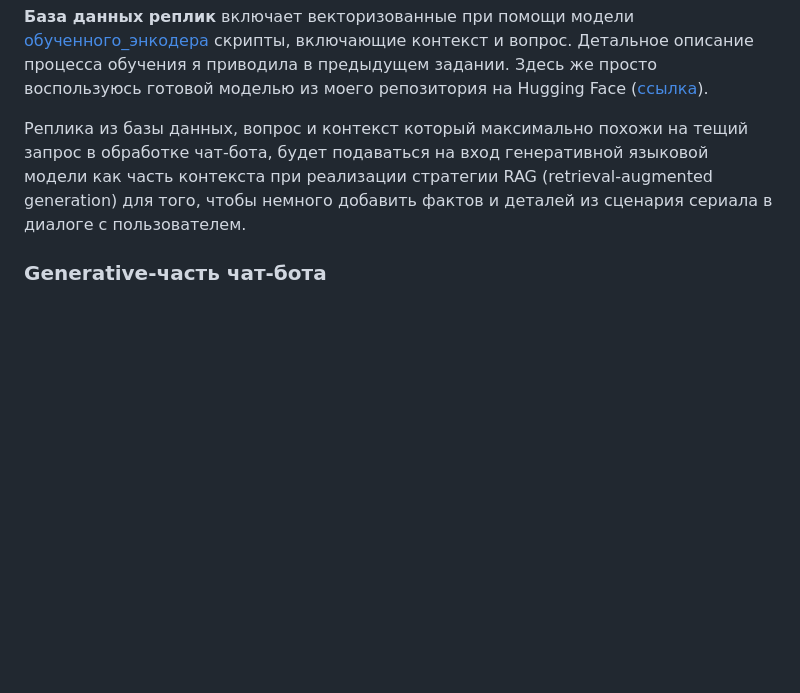
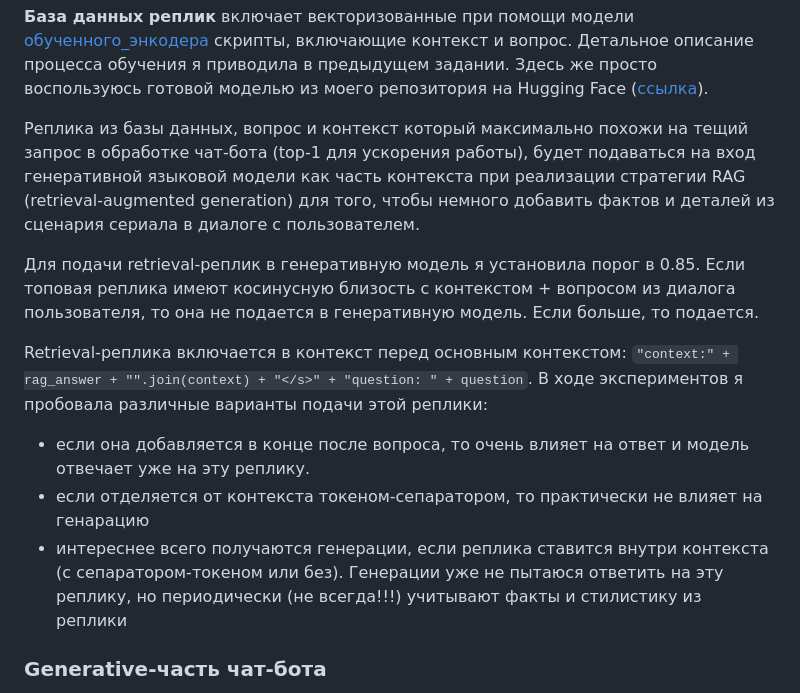
Before and after one commit to shakhovak/chat_bot_katya_HW2, a Markdown page: README.md, the part around one of its changes. Drawn GitHub-style; blank space fills up the shorter version.

````diff
--- a/README.md
+++ b/README.md
@@ -53,7 +53,14 @@
 
 **База данных реплик** включает векторизованные при помощи модели [обученного_энкодера](https://huggingface.co/Shakhovak/chatbot_sentence-transformer) скрипты, включающие контекст и вопрос. Детальное описание процесса обучения я приводила в предыдущем задании. Здесь же просто воспользуюсь готовой моделью из моего репозитория на Hugging Face ([ссылка](https://huggingface.co/Shakhovak/chatbot_sentence-transformer)).
 
-Реплика из базы данных, вопрос и контекст который максимально похожи на тещий запрос в обработке чат-бота, будет подаваться на вход генеративной языковой модели как часть контекста при реализации стратегии RAG (retrieval-augmented generation) для того, чтобы немного добавить фактов и деталей из сценария сериала в диалоге с пользователем.
+Реплика из базы данных, вопрос и контекст который максимально похожи на тещий запрос в обработке чат-бота (top-1 для ускорения работы), будет подаваться на вход генеративной языковой модели как часть контекста при реализации стратегии RAG (retrieval-augmented generation) для того, чтобы немного добавить фактов и деталей из сценария сериала в диалоге с пользователем.
+
+Для подачи retrieval-реплик в генеративную модель я установила порог в 0.85. Если топовая реплика имеют косинусную близость с контекстом + вопросом из диалога пользователя, то она не подается в генеративную модель. Если больше, то подается.
+
+Retrieval-реплика включается в контекст перед основным контекстом: ```"context:" + rag_answer + "".join(context) + "</s>" + "question: " + question```. В ходе экспериментов я пробовала различные варианты подачи этой реплики:
+- если она добавляется в конце после вопроса, то очень влияет на ответ и модель отвечает уже на эту реплику.
+- если отделяется от контекста токеном-сепаратором, то практически не влияет на генарацию
+- интереснее всего получаются генерации, если реплика ставится внутри контекста (с сепаратором-токеном или без). Генерации уже не пытаюся ответить на эту реплику, но периодически (не всегда!!!) учитывают факты и стилистику из реплики
 
 ### Generative-часть чат-бота
 Основной частью чат-бота является генеративная модель. Так как мне удалось получить довольно значительное количество исходных данных, то можно попробовать дообучить небольшие модели семейства T5, которые известны своей универсальностью. В качестве основной для своего эксперимента я выбрала модель ```google/flan-t5-base``` на 248 млн. параметров (детально про модель можно посмотреть [здесь](https://huggingface.co/google/flan-t5-base) в репозитории Hugging Face). Обучаю я модель в облаке в ВМ с иcпользванием A100. Изначально я обучала модель 3 эпохи, но при генерации было много повторений, поэтому в финальной версии я увеличила кол-во эпох обучения до 5. Ноутбук с обучением можно посмотреть [здесь]().
````
Also changed, not shown: other parts of README.md (+35 -1 lines).
